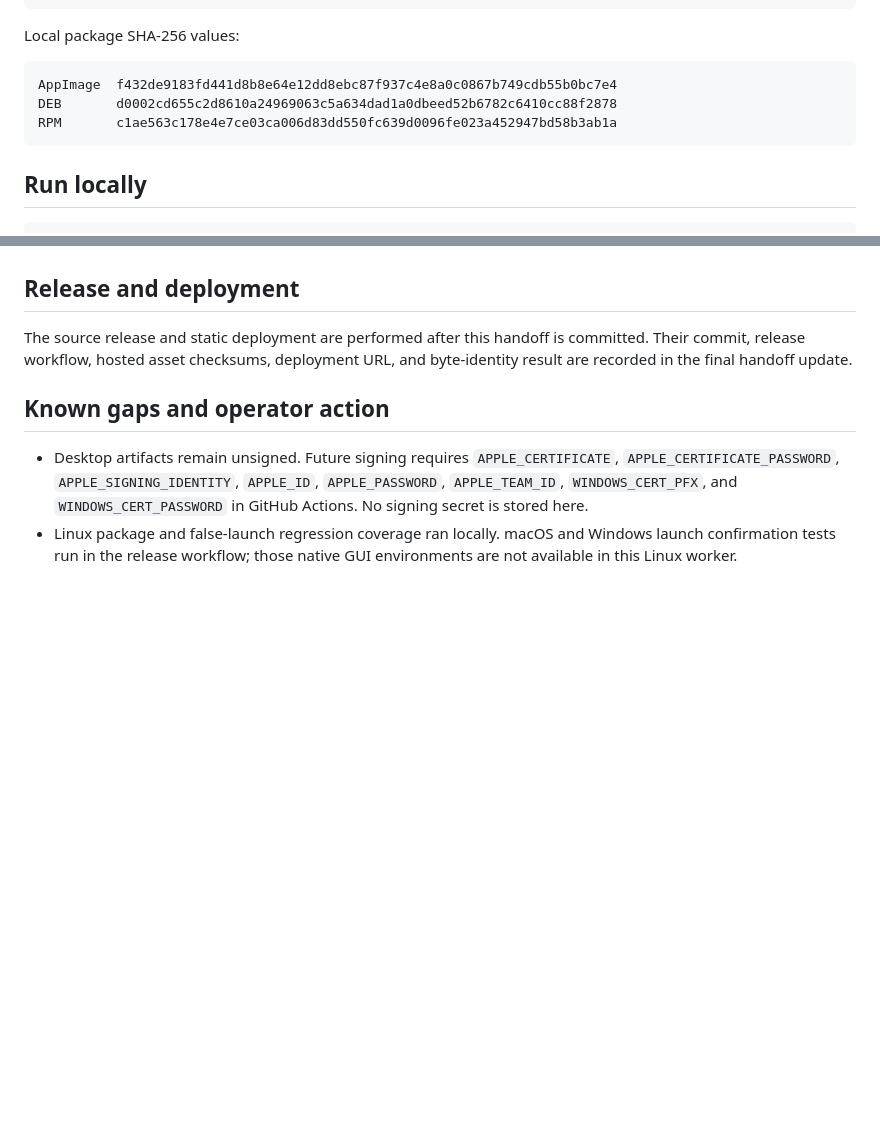
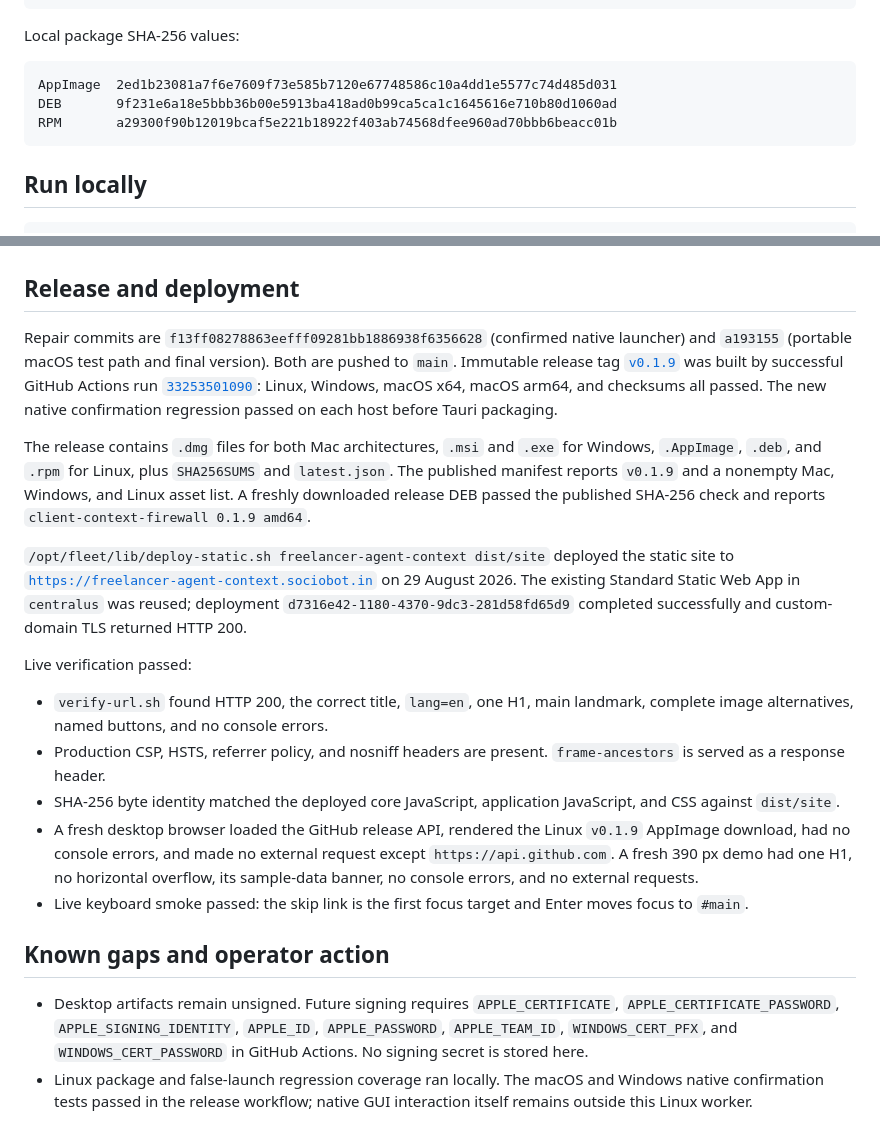
Before and after one commit to B-Divyesh/sf-freelancer-agent-context, a Markdown page: .factory/handoff.md, 2 parts joined by grey strips. Drawn GitHub-style; blank space fills up the shorter version.

Commit message:
docs: finalize repair handoff

````diff
--- a/.factory/handoff.md
+++ b/.factory/handoff.md
@@ -57,9 +57,9 @@ DEB metadata: client-context-firewall 0.1.9 amd64
 Local package SHA-256 values:
 
 ```text
-AppImage  f432de9183fd441d8b8e64e12dd8ebc87f937c4e8a0c0867b749cdb55b0bc7e4
-DEB       d0002cd655c2d8610a24969063c5a634dad1a0dbeed52b6782c6410cc88f2878
-RPM       c1ae563c178e4e7ce03ca006d83dd550fc639d0096fe023a452947bd58b3ab1a
+AppImage  2ed1b23081a7f6e7609f73e585b7120e67748586c10a4dd1e5577c74d485d031
+DEB       9f231e6a18e5bbb36b00e5913ba418ad0b99ca5ca1c1645616e710b80d1060ad
+RPM       a29300f90b12019bcaf5e221b18922f403ab74568dfee960ad70bbb6beacc01b
 ```
 
 ## Run locally
@@ -77,9 +77,21 @@ Use `/?demo=1` or `/demo` for the isolated sample workspace. The app’s real de
 
 ## Release and deployment
 
-The source release and static deployment are performed after this handoff is committed. Their commit, release workflow, hosted asset checksums, deployment URL, and byte-identity result are recorded in the final handoff update.
+Repair commits are `f13ff08278863eefff09281bb1886938f6356628` (confirmed native launcher) and `a193155` (portable macOS test path and final version). Both are pushed to `main`. Immutable release tag [`v0.1.9`](https://github.com/B-Divyesh/sf-freelancer-agent-context/releases/tag/v0.1.9) was built by successful GitHub Actions run [`33253501090`](https://github.com/B-Divyesh/sf-freelancer-agent-context/actions/runs/33253501090): Linux, Windows, macOS x64, macOS arm64, and checksums all passed. The new native confirmation regression passed on each host before Tauri packaging.
+
+The release contains `.dmg` files for both Mac architectures, `.msi` and `.exe` for Windows, `.AppImage`, `.deb`, and `.rpm` for Linux, plus `SHA256SUMS` and `latest.json`. The published manifest reports `v0.1.9` and a nonempty Mac, Windows, and Linux asset list. A freshly downloaded release DEB passed the published SHA-256 check and reports `client-context-firewall 0.1.9 amd64`.
+
+`/opt/fleet/lib/deploy-static.sh freelancer-agent-context dist/site` deployed the static site to [`https://freelancer-agent-context.sociobot.in`](https://freelancer-agent-context.sociobot.in) on 29 August 2026. The existing Standard Static Web App in `centralus` was reused; deployment `d7316e42-1180-4370-9dc3-281d58fd65d9` completed successfully and custom-domain TLS returned HTTP 200.
+
+Live verification passed:
+
+- `verify-url.sh` found HTTP 200, the correct title, `lang=en`, one H1, main landmark, complete image alternatives, named buttons, and no console errors.
+- Production CSP, HSTS, referrer policy, and nosniff headers are present. `frame-ancestors` is served as a response header.
+- SHA-256 byte identity matched the deployed core JavaScript, application JavaScript, and CSS against `dist/site`.
+- A fresh desktop browser loaded the GitHub release API, rendered the Linux `v0.1.9` AppImage download, had no console errors, and made no external request except `https://api.github.com`. A fresh 390 px demo had one H1, no horizontal overflow, its sample-data banner, no console errors, and no external requests.
+- Live keyboard smoke passed: the skip link is the first focus target and Enter moves focus to `#main`.
 
 ## Known gaps and operator action
 
 - Desktop artifacts remain unsigned. Future signing requires `APPLE_CERTIFICATE`, `APPLE_CERTIFICATE_PASSWORD`, `APPLE_SIGNING_IDENTITY`, `APPLE_ID`, `APPLE_PASSWORD`, `APPLE_TEAM_ID`, `WINDOWS_CERT_PFX`, and `WINDOWS_CERT_PASSWORD` in GitHub Actions. No signing secret is stored here.
-- Linux package and false-launch regression coverage ran locally. macOS and Windows launch confirmation tests run in the release workflow; those native GUI environments are not available in this Linux worker.
+- Linux package and false-launch regression coverage ran locally. The macOS and Windows native confirmation tests passed in the release workflow; native GUI interaction itself remains outside this Linux worker.
````
